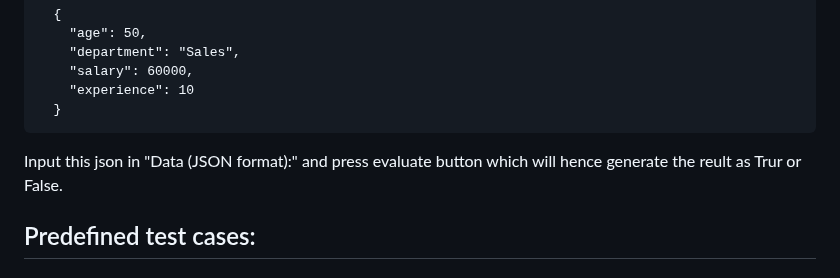
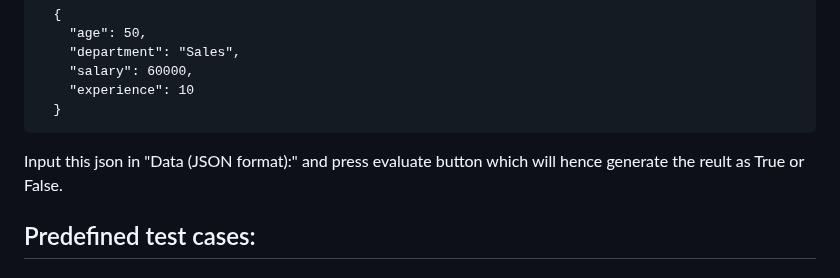
Before and after one commit to khitishkumar18/Rule-Engine-with-AST, a Markdown page: readme.md, the part around the change. GitHub-like rendering.

```diff
--- a/readme.md
+++ b/readme.md
@@ -73,7 +73,7 @@ This is a simple 3-tier rule engine application that determines user eligibility
         "experience": 10
       }
 
-  Input this json in "Data (JSON format):" and press evaluate button which will hence generate the reult as Trur or False.
+  Input this json in "Data (JSON format):" and press evaluate button which will hence generate the reult as True or False.
 
 
 ## Predefined test cases:
```
